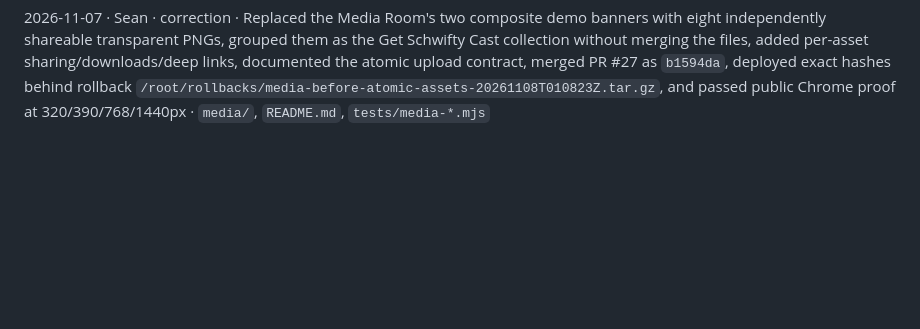
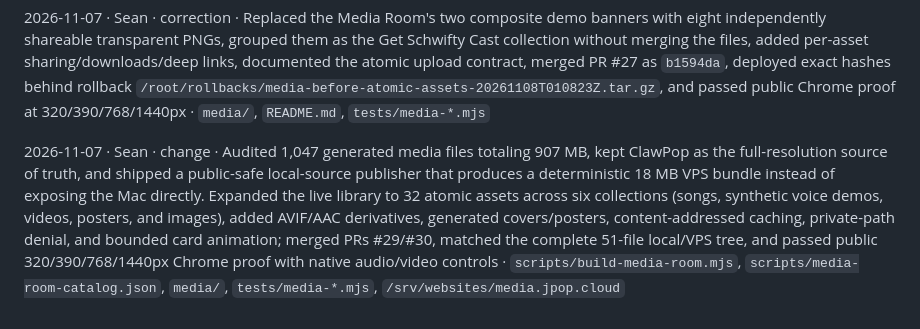
Before and after one commit to clawSean/jpop-cloud, a Markdown page: LOG.md, the part around the change. Rendered like a GitHub page; blank space fills up the shorter version.

```diff
--- a/LOG.md
+++ b/LOG.md
@@ -369,3 +369,5 @@ a new backend · `DECISIONS.md`, `rollouts/2026-11-07-media-subdomain.md`, `STAT
 2026-11-07 · Sean · change · Launched `media.jpop.cloud` with a manifest-driven multi-format library, two existing public visual pieces, native media viewing, filters, deep links, a 1200×630 share card, homepage discovery, upload instructions, exact source/deploy/public hashes, and public 320/390/768/1440px browser proof; merged PRs #24/#25, added a validated Caddy route, preserved both root/Caddy and homepage rollbacks, and left Caddy active · `media/`, `index.html`, `site.js`, `sitemap.xml`, `tests/media-*.mjs`, `/srv/websites/media.jpop.cloud`, `/etc/caddy/Caddyfile`
 
 2026-11-07 · Sean · correction · Replaced the Media Room's two composite demo banners with eight independently shareable transparent PNGs, grouped them as the Get Schwifty Cast collection without merging the files, added per-asset sharing/downloads/deep links, documented the atomic upload contract, merged PR #27 as `b1594da`, deployed exact hashes behind rollback `/root/rollbacks/media-before-atomic-assets-20261108T010823Z.tar.gz`, and passed public Chrome proof at 320/390/768/1440px · `media/`, `README.md`, `tests/media-*.mjs`
+
+2026-11-07 · Sean · change · Audited 1,047 generated media files totaling 907 MB, kept ClawPop as the full-resolution source of truth, and shipped a public-safe local-source publisher that produces a deterministic 18 MB VPS bundle instead of exposing the Mac directly. Expanded the live library to 32 atomic assets across six collections (songs, synthetic voice demos, videos, posters, and images), added AVIF/AAC derivatives, generated covers/posters, content-addressed caching, private-path denial, and bounded card animation; merged PRs #29/#30, matched the complete 51-file local/VPS tree, and passed public 320/390/768/1440px Chrome proof with native audio/video controls · `scripts/build-media-room.mjs`, `scripts/media-room-catalog.json`, `media/`, `tests/media-*.mjs`, `/srv/websites/media.jpop.cloud`
```
Also changed, not shown: STATUS.md (+31 -9 lines).
